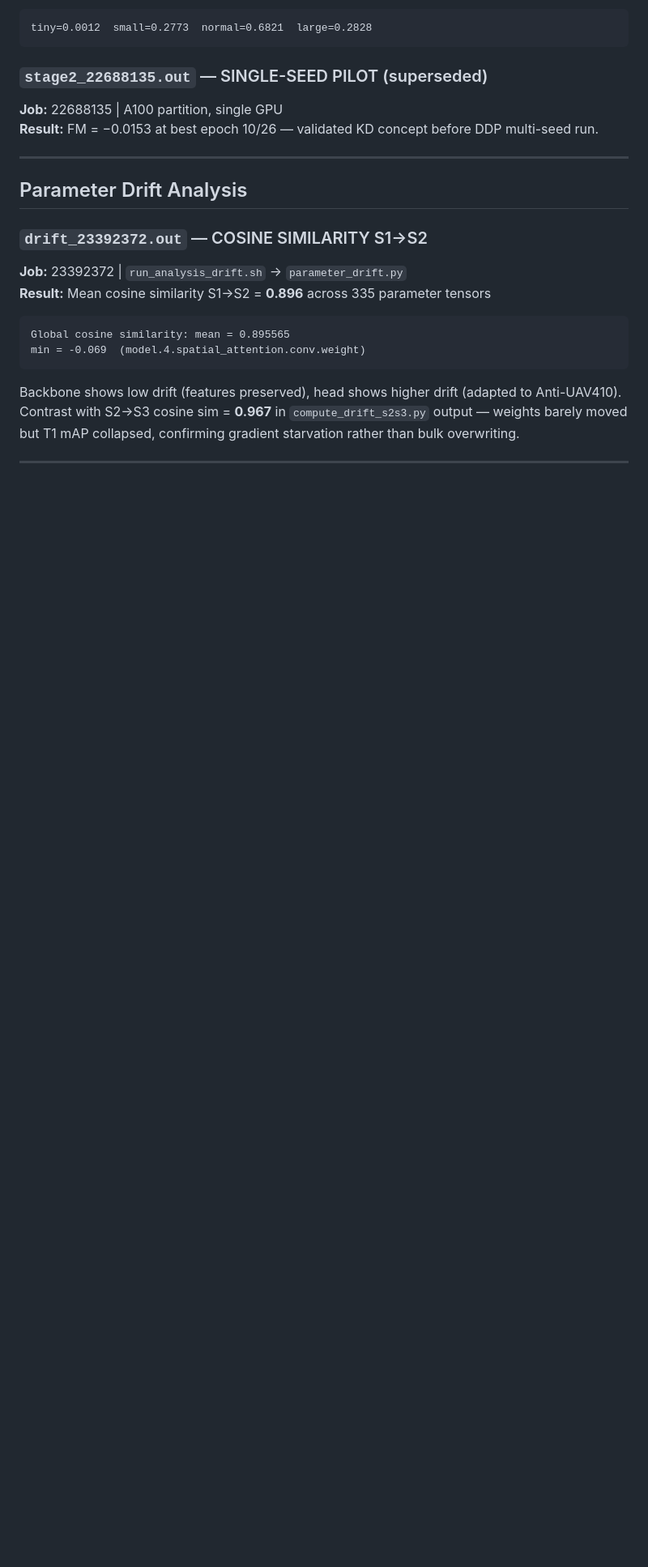
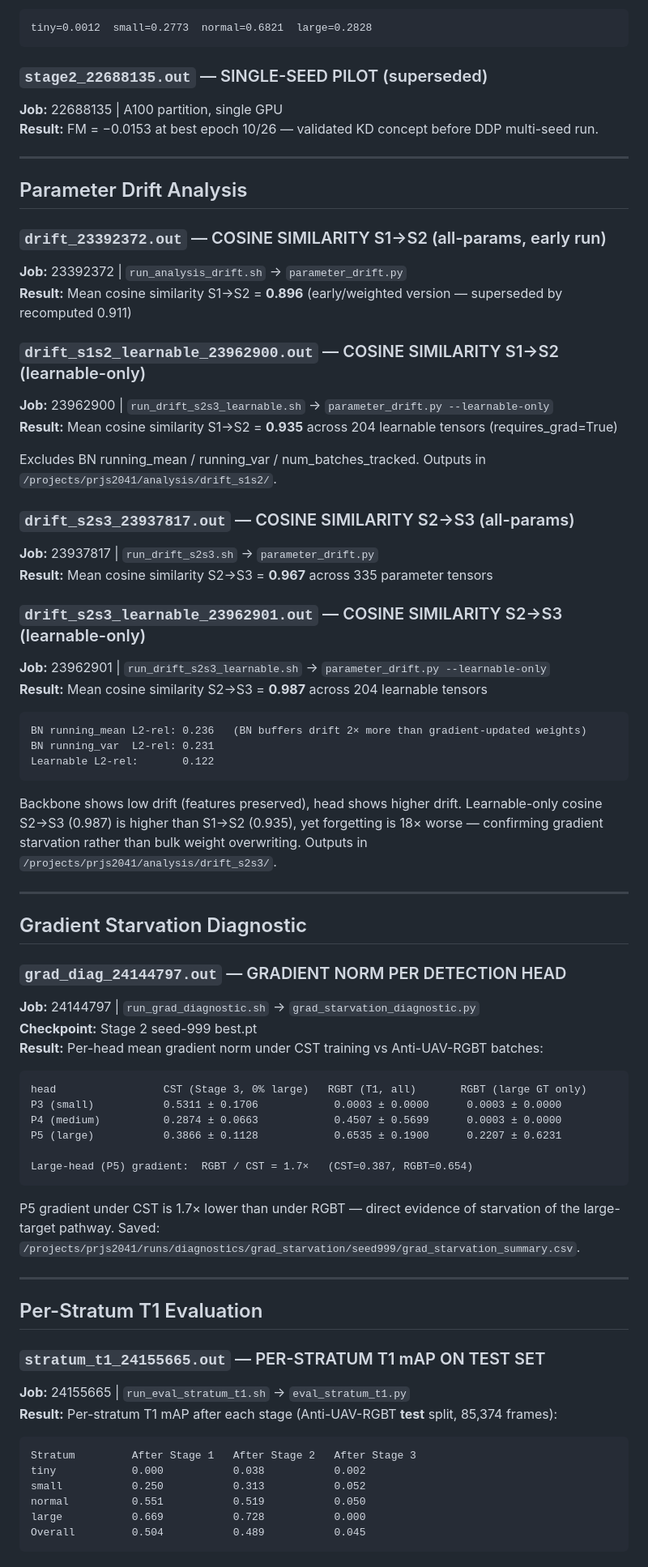
Before and after one commit to GiangNguyen06/UvA-Masters-Thesis-UAV, a Markdown page: logs/README.md, the part around one of its changes. Shown at 81% size. Rendered like a GitHub page; blank space fills up the shorter version.

Commit message:
Update READMEs: learnable drift, grad diagnostic, stratum T1 logs, new src scripts; fix epoch count

````diff
--- a/logs/README.md
+++ b/logs/README.md
@@ -59,13 +59,66 @@ tiny=0.0012  small=0.2773  normal=0.6821  large=0.2828
 
 ## Parameter Drift Analysis
 
-### `drift_23392372.out` — COSINE SIMILARITY S1→S2
+### `drift_23392372.out` — COSINE SIMILARITY S1→S2 (all-params, early run)
 **Job:** 23392372 | `run_analysis_drift.sh` → `parameter_drift.py`
-**Result:** Mean cosine similarity S1→S2 = **0.896** across 335 parameter tensors
+**Result:** Mean cosine similarity S1→S2 = **0.896** (early/weighted version — superseded by recomputed 0.911)
+
+### `drift_s1s2_learnable_23962900.out` — COSINE SIMILARITY S1→S2 (learnable-only)
+**Job:** 23962900 | `run_drift_s2s3_learnable.sh` → `parameter_drift.py --learnable-only`
+**Result:** Mean cosine similarity S1→S2 = **0.935** across 204 learnable tensors (requires_grad=True)
+
+Excludes BN running_mean / running_var / num_batches_tracked. Outputs in `/projects/prjs2041/analysis/drift_s1s2/`.
+
+### `drift_s2s3_23937817.out` — COSINE SIMILARITY S2→S3 (all-params)
+**Job:** 23937817 | `run_drift_s2s3.sh` → `parameter_drift.py`
+**Result:** Mean cosine similarity S2→S3 = **0.967** across 335 parameter tensors
+
+### `drift_s2s3_learnable_23962901.out` — COSINE SIMILARITY S2→S3 (learnable-only)
+**Job:** 23962901 | `run_drift_s2s3_learnable.sh` → `parameter_drift.py --learnable-only`
+**Result:** Mean cosine similarity S2→S3 = **0.987** across 204 learnable tensors
 
 ```
-Global cosine similarity: mean = 0.895565
-min = -0.069  (model.4.spatial_attention.conv.weight)
+BN running_mean L2-rel: 0.236   (BN buffers drift 2× more than gradient-updated weights)
+BN running_var  L2-rel: 0.231
+Learnable L2-rel:       0.122
 ```
 
-Backbone shows low drift (features preserved), head shows higher drift (adapted to Anti-UAV410). Contrast with S2→S3 cosine sim = **0.967** in `compute_drift_s2s3.py` output — weights barely moved but T1 mAP collapsed, confirming gradient starvation rather than bulk overwriting.
+Backbone shows low drift (features preserved), head shows higher drift. Learnable-only cosine S2→S3 (0.987) is higher than S1→S2 (0.935), yet forgetting is 18× worse — confirming gradient starvation rather than bulk weight overwriting. Outputs in `/projects/prjs2041/analysis/drift_s2s3/`.
+
+---
+
+## Gradient Starvation Diagnostic
+
+### `grad_diag_24144797.out` — GRADIENT NORM PER DETECTION HEAD
+**Job:** 24144797 | `run_grad_diagnostic.sh` → `grad_starvation_diagnostic.py`
+**Checkpoint:** Stage 2 seed-999 best.pt
+**Result:** Per-head mean gradient norm under CST training vs Anti-UAV-RGBT batches:
+
+```
+head                 CST (Stage 3, 0% large)   RGBT (T1, all)       RGBT (large GT only)
+P3 (small)           0.5311 ± 0.1706            0.0003 ± 0.0000      0.0003 ± 0.0000
+P4 (medium)          0.2874 ± 0.0663            0.4507 ± 0.5699      0.0003 ± 0.0000
+P5 (large)           0.3866 ± 0.1128            0.6535 ± 0.1900      0.2207 ± 0.6231
+
+Large-head (P5) gradient:  RGBT / CST = 1.7×   (CST=0.387, RGBT=0.654)
+```
+
+P5 gradient under CST is 1.7× lower than under RGBT — direct evidence of starvation of the large-target pathway. Saved: `/projects/prjs2041/runs/diagnostics/grad_starvation/seed999/grad_starvation_summary.csv`.
+
+---
+
+## Per-Stratum T1 Evaluation
+
+### `stratum_t1_24155665.out` — PER-STRATUM T1 mAP ON TEST SET
+**Job:** 24155665 | `run_eval_stratum_t1.sh` → `eval_stratum_t1.py`
+**Result:** Per-stratum T1 mAP after each stage (Anti-UAV-RGBT **test** split, 85,374 frames):
+
+```
+Stratum         After Stage 1   After Stage 2   After Stage 3
+tiny            0.000           0.038           0.002
+small           0.250           0.313           0.052
+normal          0.551           0.519           0.050
+large           0.669           0.728           0.000
+Overall         0.504           0.489           0.045
+```
+
````
Also changed, not shown: other parts of logs/README.md (+14 -0 lines), README.md (+26 -6 lines).
